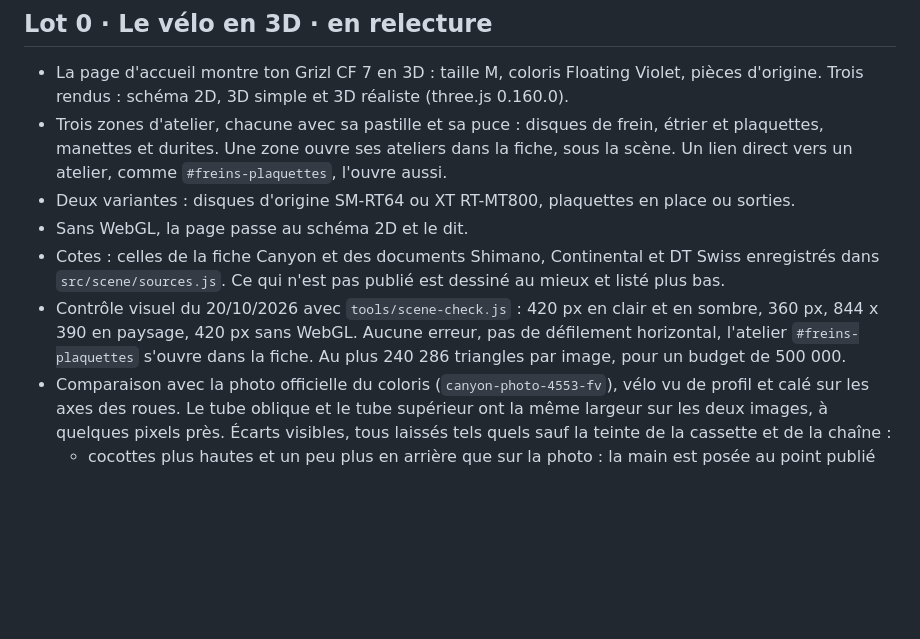
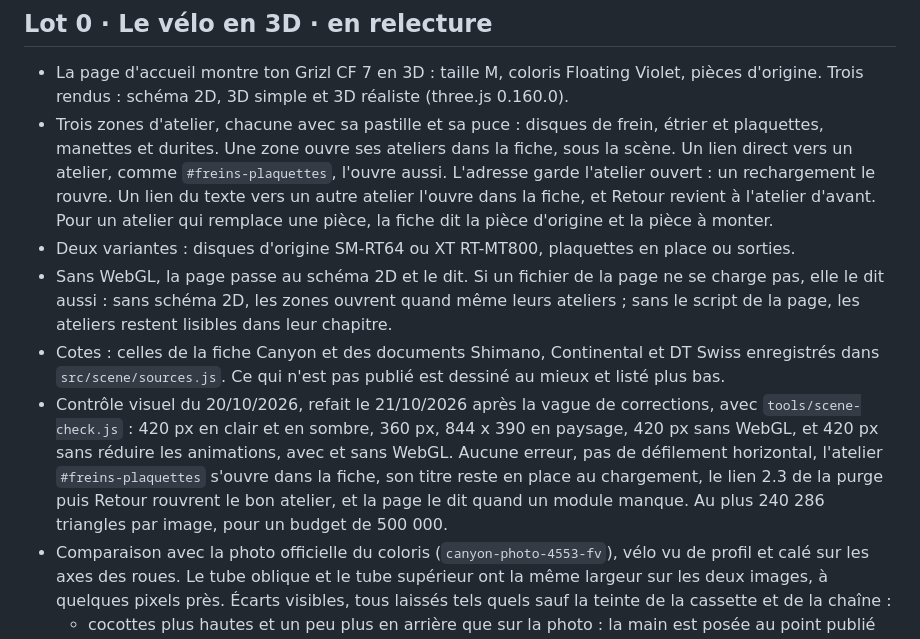
Before and after one commit to ltimsi/atelier-grizl, a Markdown page: docs/lots.md, the part around the change. Drawn GitHub-style; blank space fills up the shorter version.

Commit message:
lots.md : Lot 0 après la vague de corrections
Adresse et Retour des ateliers, pièce d'origine et pièce à monter dans
la fiche, message quand un module manque, et le contrôle visuel refait
le 21/10/2026 (sept passages, dont deux sans réduire les animations).

Co-Authored-By: Claude Opus 5.5 <noreply@anthropic.com>

```diff
--- a/docs/lots.md
+++ b/docs/lots.md
@@ -5,11 +5,11 @@ Pour chaque lot : relecture du texte, des planches et des pièces 3D par Lamine,
 ## Lot 0 · Le vélo en 3D · en relecture
 
 - La page d'accueil montre ton Grizl CF 7 en 3D : taille M, coloris Floating Violet, pièces d'origine. Trois rendus : schéma 2D, 3D simple et 3D réaliste (three.js 0.160.0).
-- Trois zones d'atelier, chacune avec sa pastille et sa puce : disques de frein, étrier et plaquettes, manettes et durites. Une zone ouvre ses ateliers dans la fiche, sous la scène. Un lien direct vers un atelier, comme `#freins-plaquettes`, l'ouvre aussi.
+- Trois zones d'atelier, chacune avec sa pastille et sa puce : disques de frein, étrier et plaquettes, manettes et durites. Une zone ouvre ses ateliers dans la fiche, sous la scène. Un lien direct vers un atelier, comme `#freins-plaquettes`, l'ouvre aussi. L'adresse garde l'atelier ouvert : un rechargement le rouvre. Un lien du texte vers un autre atelier l'ouvre dans la fiche, et Retour revient à l'atelier d'avant. Pour un atelier qui remplace une pièce, la fiche dit la pièce d'origine et la pièce à monter.
 - Deux variantes : disques d'origine SM-RT64 ou XT RT-MT800, plaquettes en place ou sorties.
-- Sans WebGL, la page passe au schéma 2D et le dit.
+- Sans WebGL, la page passe au schéma 2D et le dit. Si un fichier de la page ne se charge pas, elle le dit aussi : sans schéma 2D, les zones ouvrent quand même leurs ateliers ; sans le script de la page, les ateliers restent lisibles dans leur chapitre.
 - Cotes : celles de la fiche Canyon et des documents Shimano, Continental et DT Swiss enregistrés dans `src/scene/sources.js`. Ce qui n'est pas publié est dessiné au mieux et listé plus bas.
-- Contrôle visuel du 20/10/2026 avec `tools/scene-check.js` : 420 px en clair et en sombre, 360 px, 844 x 390 en paysage, 420 px sans WebGL. Aucune erreur, pas de défilement horizontal, l'atelier `#freins-plaquettes` s'ouvre dans la fiche. Au plus 240 286 triangles par image, pour un budget de 500 000.
+- Contrôle visuel du 20/10/2026, refait le 21/10/2026 après la vague de corrections, avec `tools/scene-check.js` : 420 px en clair et en sombre, 360 px, 844 x 390 en paysage, 420 px sans WebGL, et 420 px sans réduire les animations, avec et sans WebGL. Aucune erreur, pas de défilement horizontal, l'atelier `#freins-plaquettes` s'ouvre dans la fiche, son titre reste en place au chargement, le lien 2.3 de la purge puis Retour rouvrent le bon atelier, et la page le dit quand un module manque. Au plus 240 286 triangles par image, pour un budget de 500 000.
 - Comparaison avec la photo officielle du coloris (`canyon-photo-4553-fv`), vélo vu de profil et calé sur les axes des roues. Le tube oblique et le tube supérieur ont la même largeur sur les deux images, à quelques pixels près. Écarts visibles, tous laissés tels quels sauf la teinte de la cassette et de la chaîne :
   - cocottes plus hautes et un peu plus en arrière que sur la photo : la main est posée au point publié par Canyon (stack et reach efficaces), dont la définition reste à vérifier ;
   - cocottes et leviers : cocotte plus ronde et corne plus basse, deux lames fines et droites au lieu d'un levier large et courbé ; formes approchées ;
```
